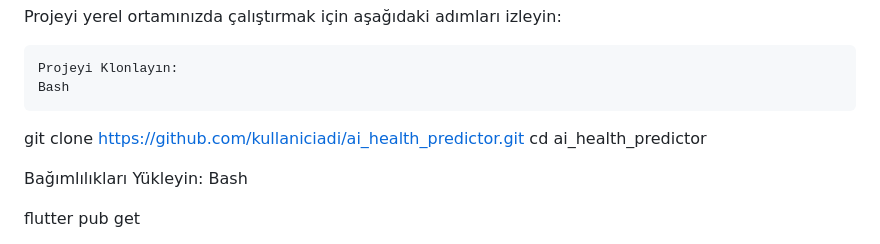
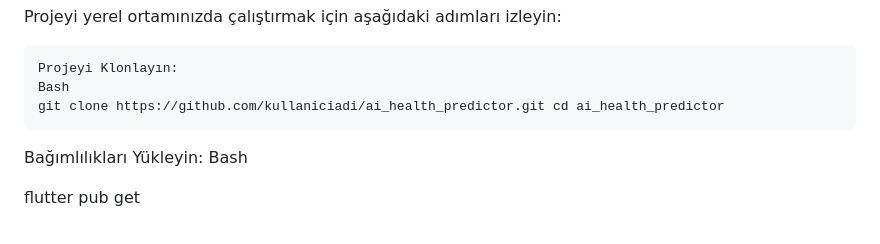
Before and after one commit to burak-erol/ai_health_predictor_app, a Markdown page: README.md, the part around the change. Drawn GitHub-style.

Commit message:
last commit message

```diff
--- a/README.md
+++ b/README.md
@@ -47,9 +47,8 @@ Projeyi yerel ortamınızda çalıştırmak için aşağıdaki adımları izleyi
 
     Projeyi Klonlayın:
     Bash
+    git clone https://github.com/kullaniciadi/ai_health_predictor.git cd ai_health_predictor
 
-git clone https://github.com/kullaniciadi/ai_health_predictor.git
-cd ai_health_predictor
 
 Bağımlılıkları Yükleyin:
 Bash
```
